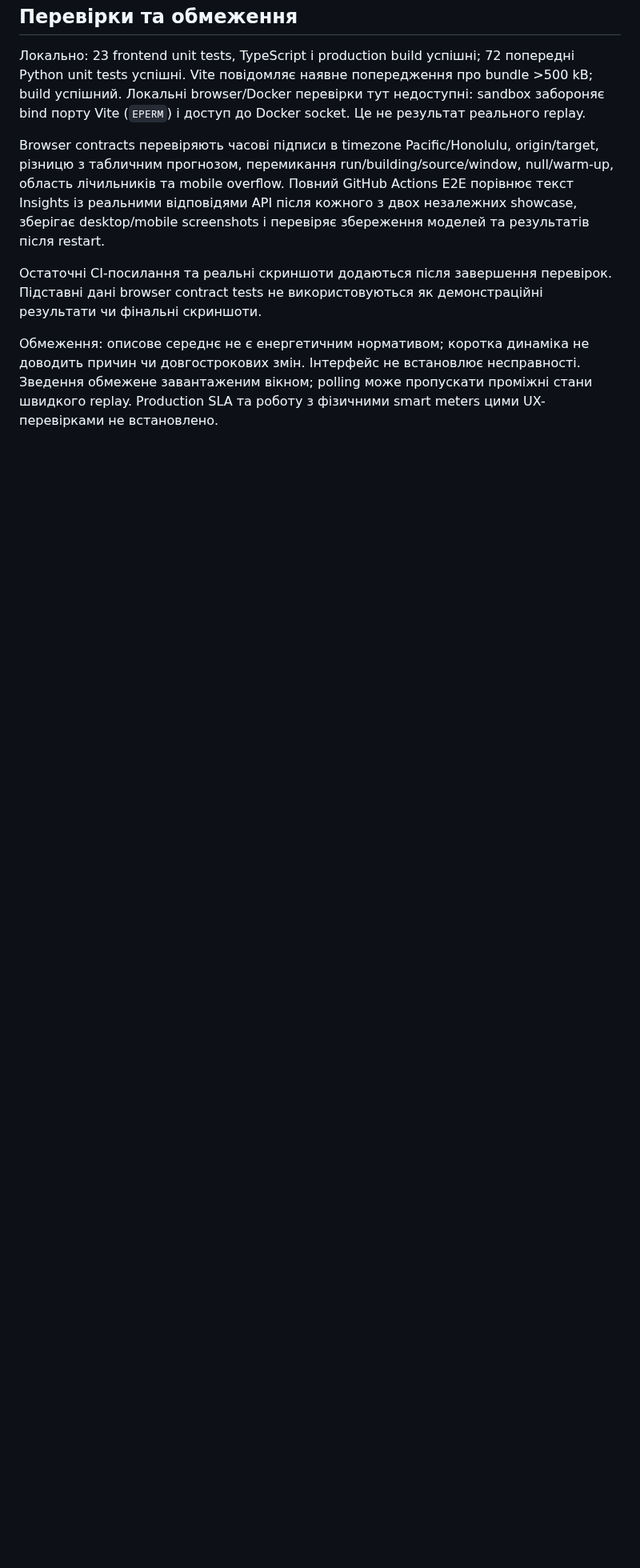
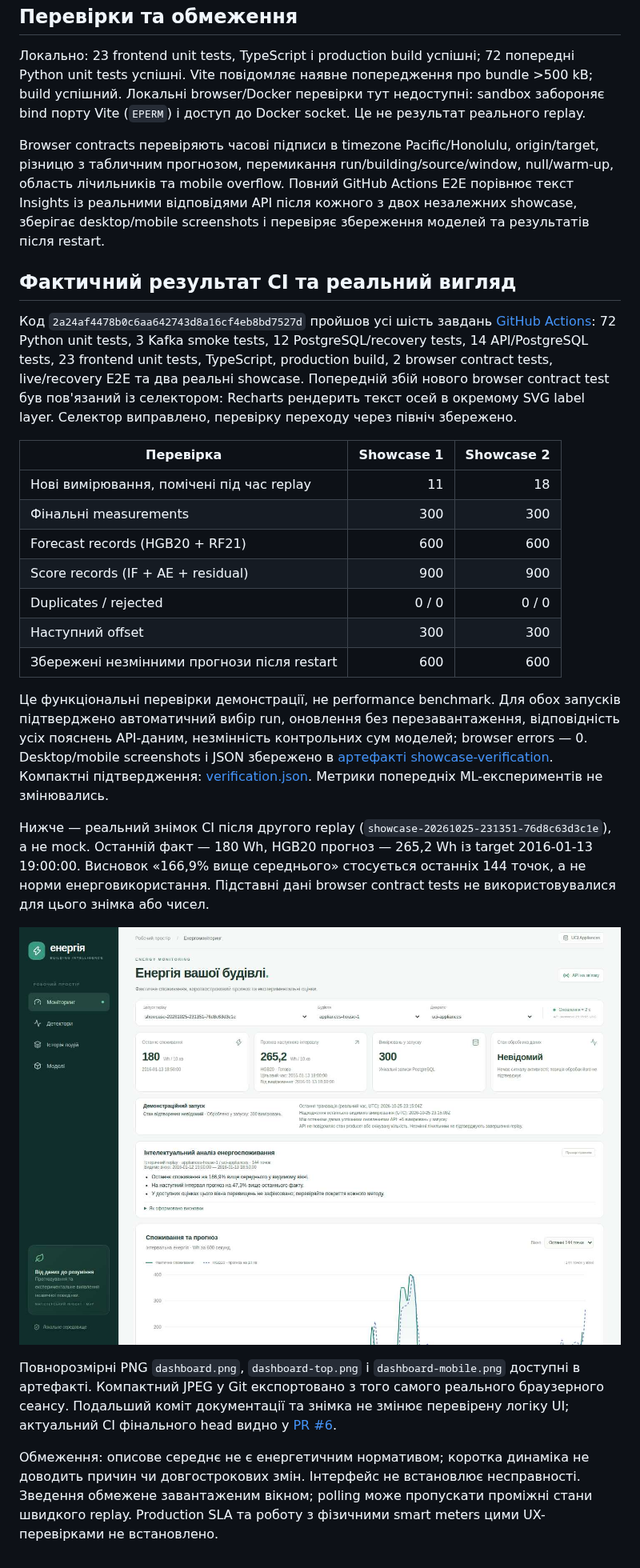
Before and after one commit to Axmetik/Pipeline_Kafka_AI, a Markdown page: docs/stage7a1/dashboard-ux-insights.md, the part around the change. Shown at 80% size. Drawn GitHub-style; pictures changed too: docs/stage7a1/dashboard-real-preview.jpg (added); blank space fills up the shorter version.

Commit message:
docs(dashboard): record successful real-data verification and showcase screenshot

```diff
--- a/docs/stage7a1/dashboard-ux-insights.md
+++ b/docs/stage7a1/dashboard-ux-insights.md
@@ -56,6 +56,26 @@ python3 -m integration.demo showcase
 
 Browser contracts перевіряють часові підписи в timezone Pacific/Honolulu, origin/target, різницю з табличним прогнозом, перемикання run/building/source/window, null/warm-up, область лічильників та mobile overflow. Повний GitHub Actions E2E порівнює текст Insights із реальними відповідями API після кожного з двох незалежних showcase, зберігає desktop/mobile screenshots і перевіряє збереження моделей та результатів після restart.
 
-Остаточні CI-посилання та реальні скриншоти додаються після завершення перевірок. Підставні дані browser contract tests не використовуються як демонстраційні результати чи фінальні скриншоти.
+## Фактичний результат CI та реальний вигляд
+
+Код `2a24af4478b0c6aa642743d8a16cf4eb8bd7527d` пройшов усі шість завдань [GitHub Actions](https://github.com/Axmetik/Pipeline_Kafka_AI/actions/runs/40243071339): 72 Python unit tests, 3 Kafka smoke tests, 12 PostgreSQL/recovery tests, 14 API/PostgreSQL tests, 23 frontend unit tests, TypeScript, production build, 2 browser contract tests, live/recovery E2E та два реальні showcase. Попередній збій нового browser contract test був пов'язаний із селектором: Recharts рендерить текст осей в окремому SVG label layer. Селектор виправлено, перевірку переходу через північ збережено.
+
+| Перевірка | Showcase 1 | Showcase 2 |
+|---|---:|---:|
+| Нові вимірювання, помічені під час replay | 11 | 18 |
+| Фінальні measurements | 300 | 300 |
+| Forecast records (HGB20 + RF21) | 600 | 600 |
+| Score records (IF + AE + residual) | 900 | 900 |
+| Duplicates / rejected | 0 / 0 | 0 / 0 |
+| Наступний offset | 300 | 300 |
+| Збережені незмінними прогнози після restart | 600 | 600 |
+
+Це функціональні перевірки демонстрації, не performance benchmark. Для обох запусків підтверджено автоматичний вибір run, оновлення без перезавантаження, відповідність усіх пояснень API-даним, незмінність контрольних сум моделей; browser errors — 0. Desktop/mobile screenshots і JSON збережено в [артефакті showcase-verification](https://github.com/Axmetik/Pipeline_Kafka_AI/actions/runs/40243071339/artifacts/12617907637). Компактні підтвердження: [verification.json](verification.json). Метрики попередніх ML-експериментів не змінювались.
+
+Нижче — реальний знімок CI після другого replay (`showcase-20261025-231351-76d8c63d3c1e`), а не mock. Останній факт — 180 Wh, HGB20 прогноз — 265,2 Wh із target 2016-01-13 19:00:00. Висновок «166,9% вище середнього» стосується останніх 144 точок, а не норми енерговикористання. Підставні дані browser contract tests не використовувалися для цього знімка або чисел.
+
+![Реальний Dashboard з Insights після 300 вимірювань](dashboard-real-preview.jpg)
+
+Повнорозмірні PNG `dashboard.png`, `dashboard-top.png` і `dashboard-mobile.png` доступні в артефакті. Компактний JPEG у Git експортовано з того самого реального браузерного сеансу. Подальший коміт документації та знімка не змінює перевірену логіку UI; актуальний CI фінального head видно у [PR #6](https://github.com/Axmetik/Pipeline_Kafka_AI/pull/6).
 
 Обмеження: описове середнє не є енергетичним нормативом; коротка динаміка не доводить причин чи довгострокових змін. Інтерфейс не встановлює несправності. Зведення обмежене завантаженим вікном; polling може пропускати проміжні стани швидкого replay. Production SLA та роботу з фізичними smart meters цими UX-перевірками не встановлено.
```
Also changed, not shown: 1 other file.
